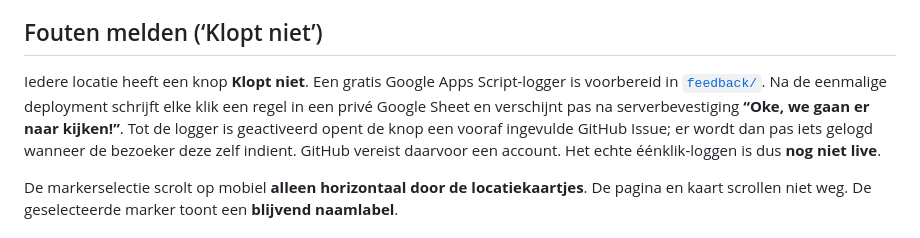
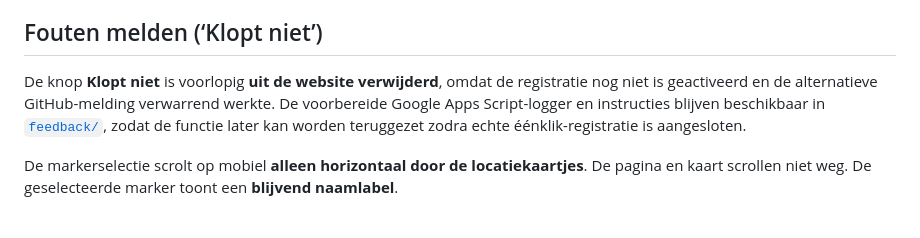
Before and after one commit to paltenburg/nogergensnaarbinnen, a Markdown page: README.md, the part around the change. GitHub-like rendering.

Commit message:
Document temporarily disabled feedback button

```diff
--- a/README.md
+++ b/README.md
@@ -51,7 +51,7 @@ Tijdstippen na middernacht horen bij de ochtend na de gekozen uitgaansavond: *vr
 
 ## Fouten melden (‘Klopt niet’)
 
-Iedere locatie heeft een knop **Klopt niet**. Een gratis Google Apps Script-logger is voorbereid in [`feedback/`](feedback/README.md). Na de eenmalige deployment schrijft elke klik een regel in een privé Google Sheet en verschijnt pas na serverbevestiging **“Oke, we gaan er naar kijken!”**. Tot de logger is geactiveerd opent de knop een vooraf ingevulde GitHub Issue; er wordt dan pas iets gelogd wanneer de bezoeker deze zelf indient. GitHub vereist daarvoor een account. Het echte éénklik-loggen is dus **nog niet live**.
+De knop **Klopt niet** is voorlopig **uit de website verwijderd**, omdat de registratie nog niet is geactiveerd en de alternatieve GitHub-melding verwarrend werkte. De voorbereide Google Apps Script-logger en instructies blijven beschikbaar in [`feedback/`](feedback/README.md), zodat de functie later kan worden teruggezet zodra echte éénklik-registratie is aangesloten.
 
 De markerselectie scrolt op mobiel **alleen horizontaal door de locatiekaartjes**. De pagina en kaart scrollen niet weg. De geselecteerde marker toont een **blijvend naamlabel**.
 
```
